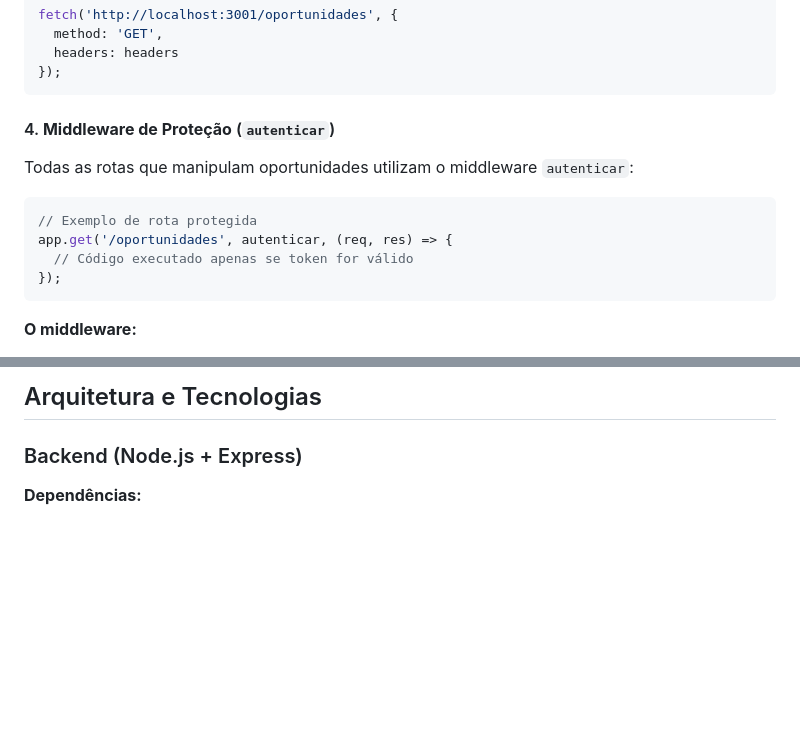
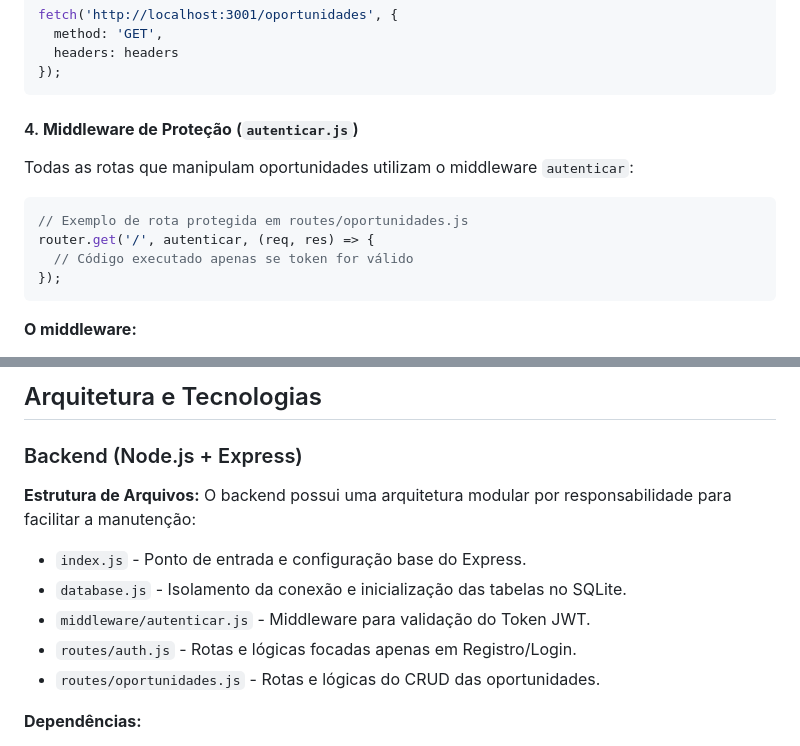
Before and after one commit to Donzellini/cadastroVoluntariados, a Markdown page: README.md, 2 parts joined by grey strips. Drawn GitHub-style; blank space fills up the shorter version.

Commit message:
atualizando readme

````diff
--- a/README.md
+++ b/README.md
@@ -136,13 +136,13 @@ fetch('http://localhost:3001/oportunidades', {
 });
 ```
 
-#### 4. **Middleware de Proteção** (`autenticar`)
+#### 4. **Middleware de Proteção** (`autenticar.js`)
 
 Todas as rotas que manipulam oportunidades utilizam o middleware `autenticar`:
 
 ```javascript
-// Exemplo de rota protegida
-app.get('/oportunidades', autenticar, (req, res) => {
+// Exemplo de rota protegida em routes/oportunidades.js
+router.get('/', autenticar, (req, res) => {
   // Código executado apenas se token for válido
 });
 ```
@@ -386,6 +386,14 @@ curl "https://nominatim.openstreetmap.org/search?q=Av%20Paulista%2C%20S%C3%A3o%2
 
 ### Backend (Node.js + Express)
 
+**Estrutura de Arquivos:**
+O backend possui uma arquitetura modular por responsabilidade para facilitar a manutenção:
+- `index.js` - Ponto de entrada e configuração base do Express.
+- `database.js` - Isolamento da conexão e inicialização das tabelas no SQLite.
+- `middleware/autenticar.js` - Middleware para validação do Token JWT.
+- `routes/auth.js` - Rotas e lógicas focadas apenas em Registro/Login.
+- `routes/oportunidades.js` - Rotas e lógicas do CRUD das oportunidades.
+
 **Dependências:**
 - **express** - framework web
 - **sqlite3** - banco de dados
````
